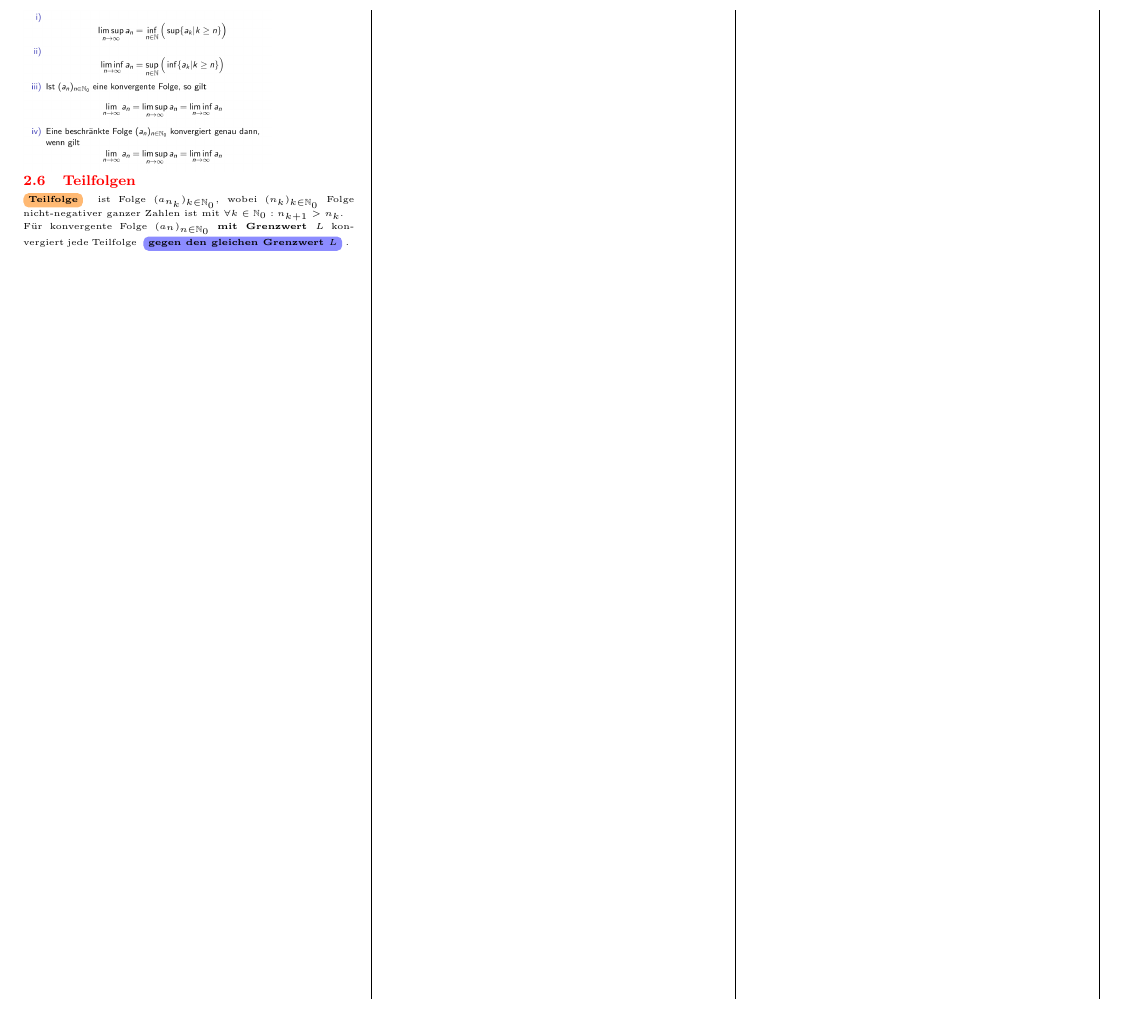
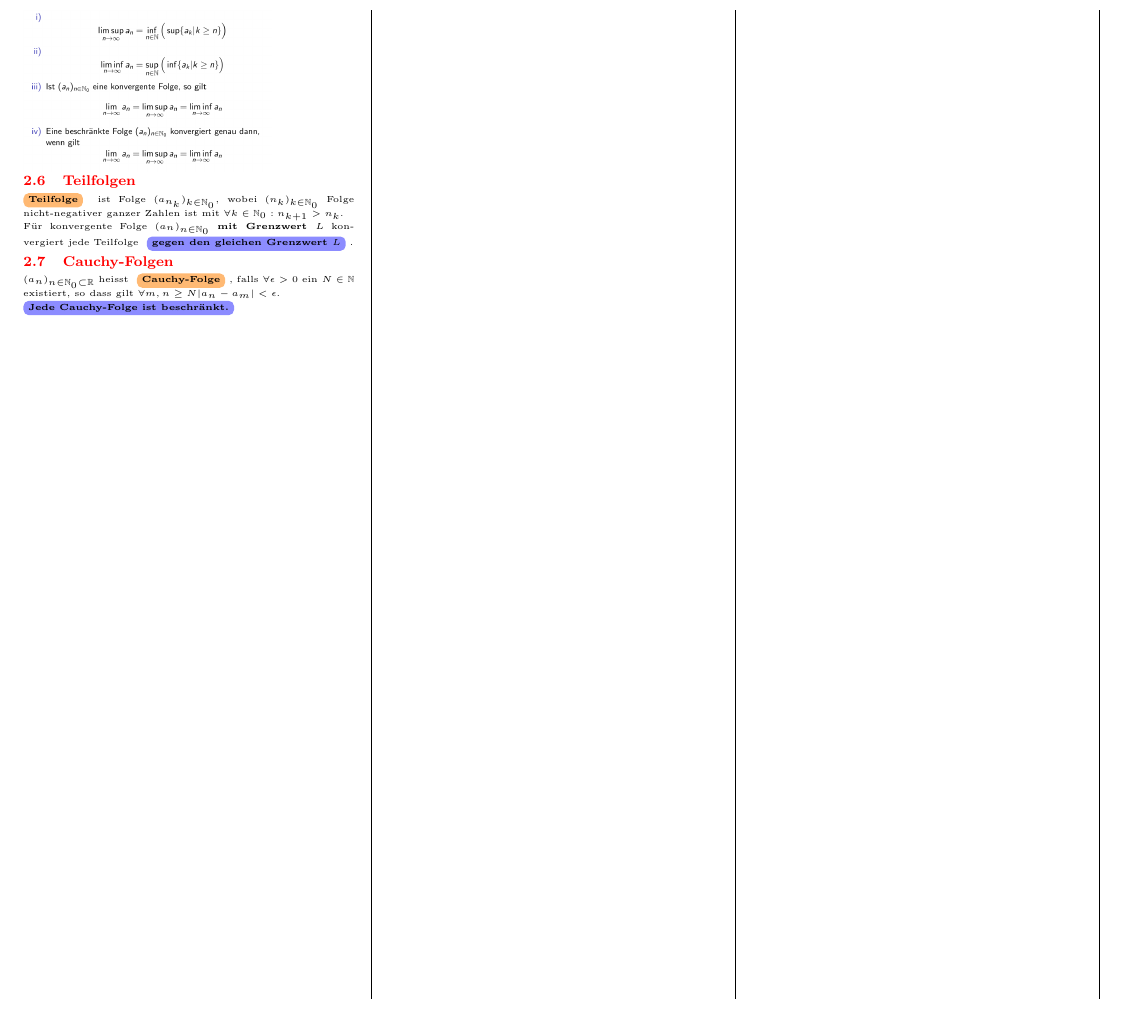
Before and after one commit to Timeo04/ethz-fs26-analysis1-cheatsheet, a LaTeX document (main.tex, which reads sections/02_folgen.tex): part of page 2 of 3, cut so that both start at the same text. Compiled offline with pdfLaTeX.

Commit message:
limes superior ergänzungen + cauchy folge definition

```diff
--- a/sections/02_folgen.tex
+++ b/sections/02_folgen.tex
@@ -105,3 +110,9 @@ dass $\exists N_0 \in \mathbb{N}$ mit $a_n \leq b_n \leq c_n \forall n \geq N_0$
 \definition{Teilfolge} ist Folge $(a_{n_k})_{k\in \mathbb{N}_0}$, wobei $(n_k)_{k\in \mathbb{N}_0}$ Folge nicht-negativer ganzer Zahlen ist mit $\forall k\in \mathbb{N}_0: n_{k+1}>n_k$.
 
 Für konvergente Folge $(a_n)_{n \in \mathbb{N}_0}$ \textbf{mit Grenzwert $L$} konvergiert jede Teilfolge \lemma{gegen den gleichen Grenzwert $L$}.
+
+% ------------------------------
+\subsection{Cauchy-Folgen}
+$(a_n)_{n \in \mathbb{N}_0 \subset \mathbb{R}}$ heisst \definition{Cauchy-Folge}, falls $\forall \epsilon >0$ ein $N \in \mathbb{N}$ existiert, so dass gilt $\forall m, n \geq N |a_n - a_m| < \epsilon$.
+
+\lemma{Jede Cauchy-Folge ist beschränkt.}
```
Also changed, not shown: main.pdf, sections/02_folgen.tex (7 more changed lines).
